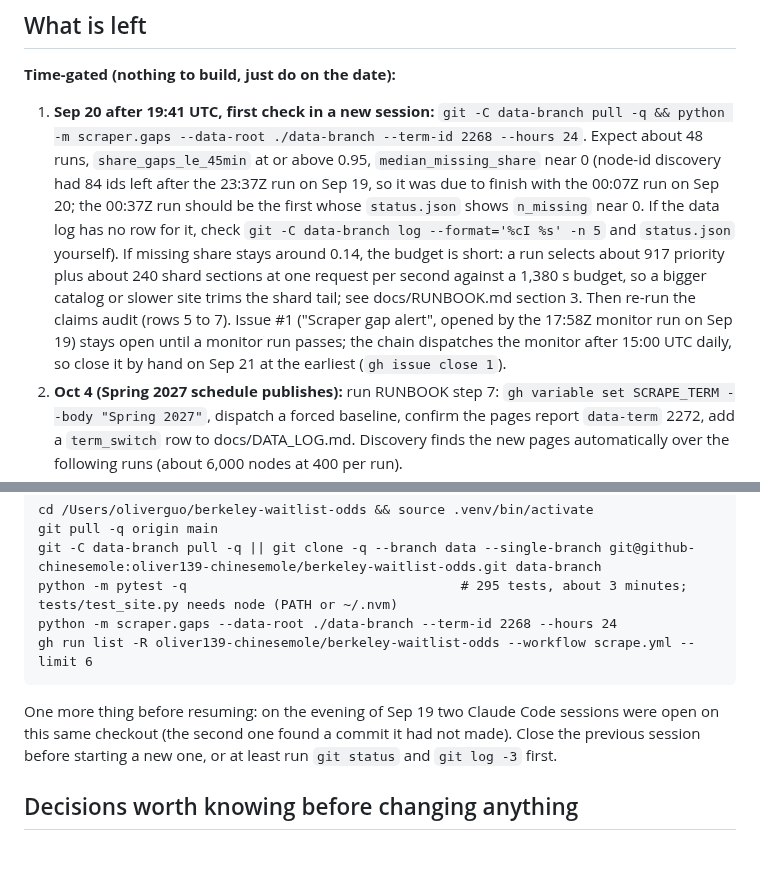
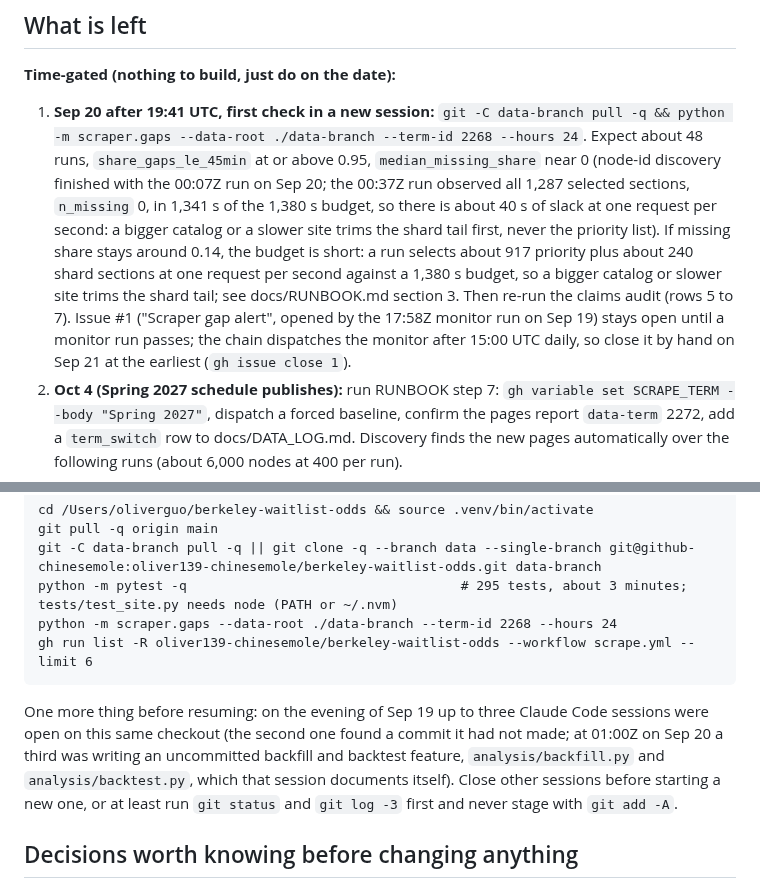
Before and after one commit to oliver139-chinesemole/berkeley-waitlist-odds, a Markdown page: docs/HANDOFF.md, 2 parts joined by grey strips. GitHub-like rendering; blank space fills up the shorter version.

````diff
--- a/docs/HANDOFF.md
+++ b/docs/HANDOFF.md
@@ -38,7 +38,7 @@ Written 2026-09-19 23:20 UTC at the end of the first two working sessions; updat
 ## What is left
 
 **Time-gated (nothing to build, just do on the date):**
-1. **Sep 20 after 19:41 UTC, first check in a new session:** `git -C data-branch pull -q && python -m scraper.gaps --data-root ./data-branch --term-id 2268 --hours 24`. Expect about 48 runs, `share_gaps_le_45min` at or above 0.95, `median_missing_share` near 0 (node-id discovery had 84 ids left after the 23:37Z run on Sep 19, so it was due to finish with the 00:07Z run on Sep 20; the 00:37Z run should be the first whose `status.json` shows `n_missing` near 0. If the data log has no row for it, check `git -C data-branch log --format='%cI %s' -n 5` and `status.json` yourself). If missing share stays around 0.14, the budget is short: a run selects about 917 priority plus about 240 shard sections at one request per second against a 1,380 s budget, so a bigger catalog or slower site trims the shard tail; see docs/RUNBOOK.md section 3. Then re-run the claims audit (rows 5 to 7). Issue #1 ("Scraper gap alert", opened by the 17:58Z monitor run on Sep 19) stays open until a monitor run passes; the chain dispatches the monitor after 15:00 UTC daily, so close it by hand on Sep 21 at the earliest (`gh issue close 1`).
+1. **Sep 20 after 19:41 UTC, first check in a new session:** `git -C data-branch pull -q && python -m scraper.gaps --data-root ./data-branch --term-id 2268 --hours 24`. Expect about 48 runs, `share_gaps_le_45min` at or above 0.95, `median_missing_share` near 0 (node-id discovery finished with the 00:07Z run on Sep 20; the 00:37Z run observed all 1,287 selected sections, `n_missing` 0, in 1,341 s of the 1,380 s budget, so there is about 40 s of slack at one request per second: a bigger catalog or a slower site trims the shard tail first, never the priority list). If missing share stays around 0.14, the budget is short: a run selects about 917 priority plus about 240 shard sections at one request per second against a 1,380 s budget, so a bigger catalog or slower site trims the shard tail; see docs/RUNBOOK.md section 3. Then re-run the claims audit (rows 5 to 7). Issue #1 ("Scraper gap alert", opened by the 17:58Z monitor run on Sep 19) stays open until a monitor run passes; the chain dispatches the monitor after 15:00 UTC daily, so close it by hand on Sep 21 at the earliest (`gh issue close 1`).
 2. **Oct 4 (Spring 2027 schedule publishes):** run RUNBOOK step 7: `gh variable set SCRAPE_TERM --body "Spring 2027"`, dispatch a forced baseline, confirm the pages report `data-term` 2272, add a `term_switch` row to docs/DATA_LOG.md. Discovery finds the new pages automatically over the following runs (about 6,000 nodes at 400 per run).
 3. **Oct 12:** deadline for Spring collection to be running (it will be, if step 2 is done).
 4. **Nov 9 onward (Phase 1 data exists):** first real `make analysis TERM=2272`, read `analysis/out/2272/report.md` and `profile.md`, write the two or three headline results in plain English into CLAIMS.md and the README, replace the simulated figure with `reports/figures_2272/hero.png`, check the site renders real estimates. Soft launch before Phase 2 (Nov 23) if the numbers hold up.
@@ -68,7 +68,7 @@ python -m scraper.gaps --data-root ./data-branch --term-id 2268 --hours 24
 gh run list -R oliver139-chinesemole/berkeley-waitlist-odds --workflow scrape.yml --limit 6
 ```
 
-One more thing before resuming: on the evening of Sep 19 two Claude Code sessions were open on this same checkout (the second one found a commit it had not made). Close the previous session before starting a new one, or at least run `git status` and `git log -3` first.
+One more thing before resuming: on the evening of Sep 19 up to three Claude Code sessions were open on this same checkout (the second one found a commit it had not made; at 01:00Z on Sep 20 a third was writing an uncommitted backfill and backtest feature, `analysis/backfill.py` and `analysis/backtest.py`, which that session documents itself). Close other sessions before starting a new one, or at least run `git status` and `git log -3` first and never stage with `git add -A`.
 
 ## Decisions worth knowing before changing anything
 
````
Also changed, not shown: CLAIMS.md (+1 -1 lines), docs/DATA_LOG.md (+1 -0 lines).
